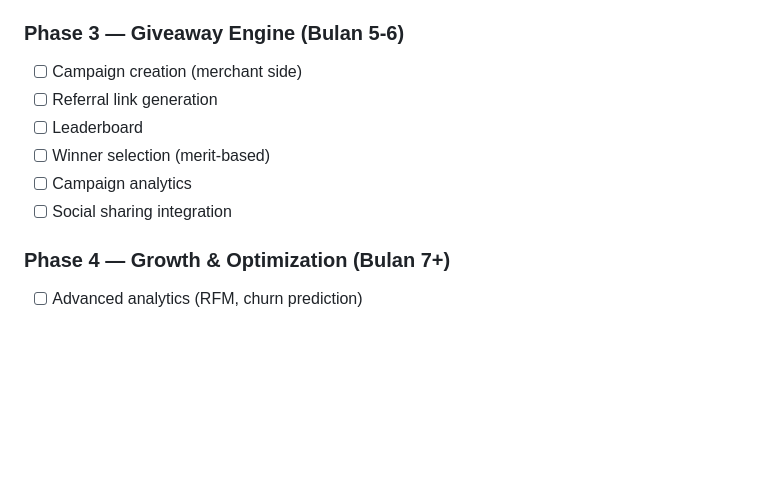
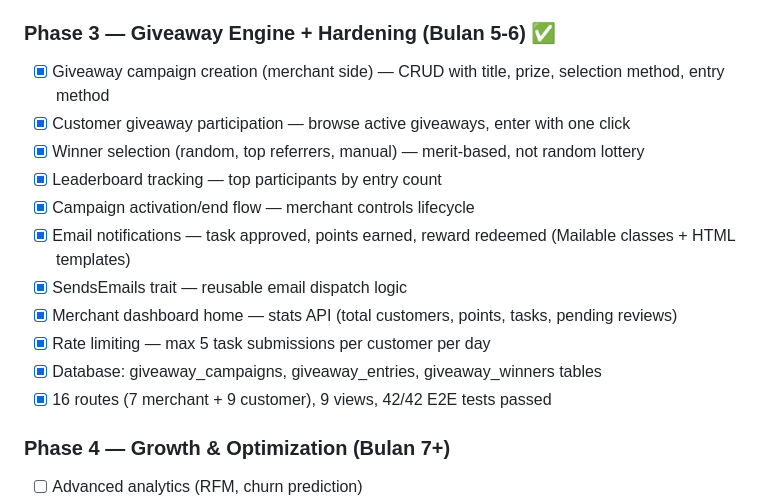
Before and after one commit to MarzWebmaster/bonushub, a Markdown page: docs/PRD-BonusHub-v1.0.md, the part around the change. Rendered like a GitHub page; blank space fills up the shorter version.

Commit message:
docs: PRD Phase 3 marked complete

```diff
--- a/docs/PRD-BonusHub-v1.0.md
+++ b/docs/PRD-BonusHub-v1.0.md
@@ -804,13 +804,18 @@ giveaway_entries
 - [x] Merchant referral analytics API (clicks, signups, conversions, source breakdown)
 - [x] Database: viral_tasks, task_submissions, referrals, referral_clicks tables
 
-### Phase 3 — Giveaway Engine (Bulan 5-6)
-- [ ] Campaign creation (merchant side)
-- [ ] Referral link generation
-- [ ] Leaderboard
-- [ ] Winner selection (merit-based)
-- [ ] Campaign analytics
-- [ ] Social sharing integration
+### Phase 3 — Giveaway Engine + Hardening (Bulan 5-6) ✅
+- [x] Giveaway campaign creation (merchant side) — CRUD with title, prize, selection method, entry method
+- [x] Customer giveaway participation — browse active giveaways, enter with one click
+- [x] Winner selection (random, top referrers, manual) — merit-based, not random lottery
+- [x] Leaderboard tracking — top participants by entry count
+- [x] Campaign activation/end flow — merchant controls lifecycle
+- [x] Email notifications — task approved, points earned, reward redeemed (Mailable classes + HTML templates)
+- [x] SendsEmails trait — reusable email dispatch logic
+- [x] Merchant dashboard home — stats API (total customers, points, tasks, pending reviews)
+- [x] Rate limiting — max 5 task submissions per customer per day
+- [x] Database: giveaway_campaigns, giveaway_entries, giveaway_winners tables
+- [x] 16 routes (7 merchant + 9 customer), 9 views, 42/42 E2E tests passed
 
 ### Phase 4 — Growth & Optimization (Bulan 7+)
 - [ ] Advanced analytics (RFM, churn prediction)
```
